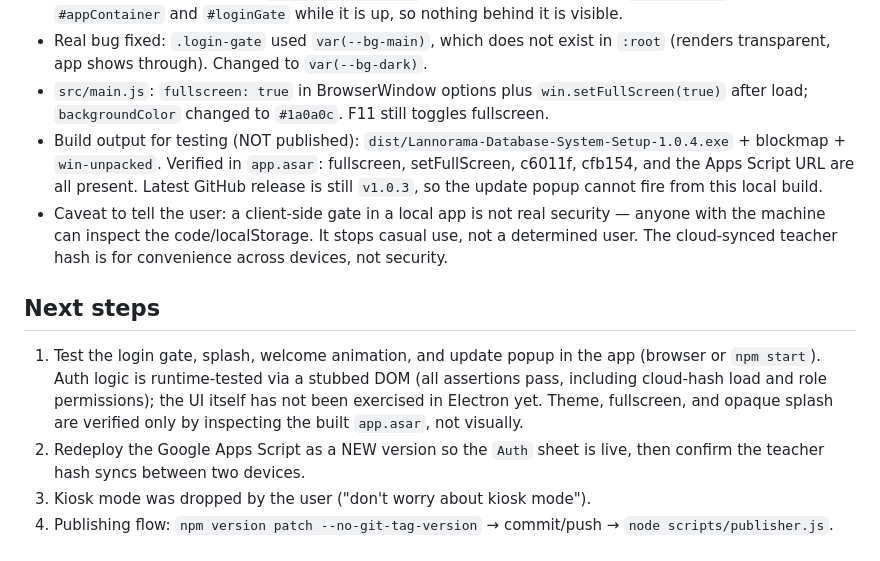
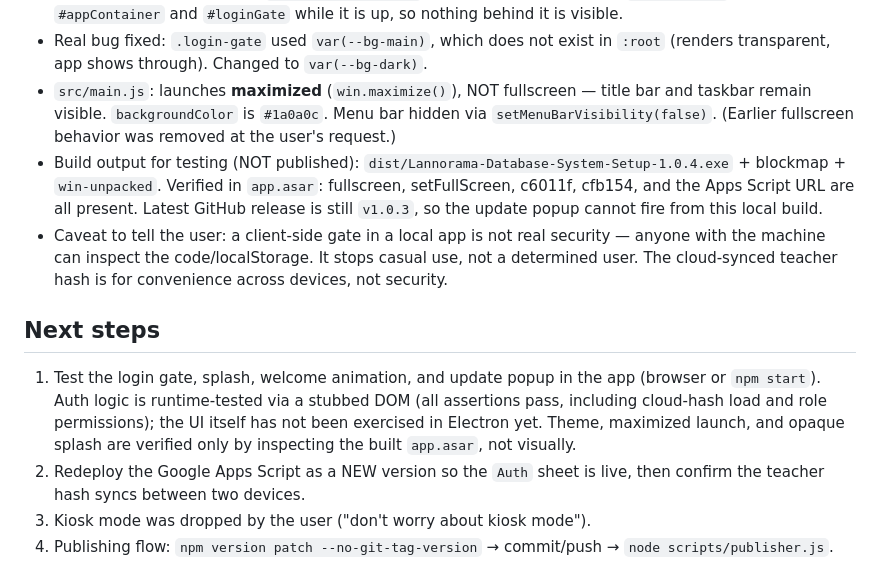
Before and after one commit to kashimean/lannorama-database-system, a Markdown page: HANDOFF.md, the part around the change. Rendered like a GitHub page.

Commit message:
handoff: launch maximized, not fullscreen

```diff
--- a/HANDOFF.md
+++ b/HANDOFF.md
@@ -37,12 +37,12 @@ Project: `C:/Users/Colton/equipment-tracker`
 - **49ers theme** in `src/style.css` `:root`: `--primary #c6011f` (scarlet), `--accent`/`--warning`/`--border-focus` `#cfb154` (gold), dark warm base `--bg-dark #1a0a0c`, `--bg-card #2a1114`, `--border-color #4a2226`.
 - Splash is now fully opaque (`background: #1a0a0c` + radial scarlet glow) and `showSplash()` hides `#appContainer` and `#loginGate` while it is up, so nothing behind it is visible.
 - Real bug fixed: `.login-gate` used `var(--bg-main)`, which does not exist in `:root` (renders transparent, app shows through). Changed to `var(--bg-dark)`.
-- `src/main.js`: `fullscreen: true` in BrowserWindow options plus `win.setFullScreen(true)` after load; `backgroundColor` changed to `#1a0a0c`. F11 still toggles fullscreen.
+- `src/main.js`: launches **maximized** (`win.maximize()`), NOT fullscreen — title bar and taskbar remain visible. `backgroundColor` is `#1a0a0c`. Menu bar hidden via `setMenuBarVisibility(false)`. (Earlier fullscreen behavior was removed at the user's request.)
 - Build output for testing (NOT published): `dist/Lannorama-Database-System-Setup-1.0.4.exe` + blockmap + `win-unpacked`. Verified in `app.asar`: fullscreen, setFullScreen, c6011f, cfb154, and the Apps Script URL are all present. Latest GitHub release is still `v1.0.3`, so the update popup cannot fire from this local build.
 - Caveat to tell the user: a client-side gate in a local app is not real security — anyone with the machine can inspect the code/localStorage. It stops casual use, not a determined user. The cloud-synced teacher hash is for convenience across devices, not security.
 
 ## Next steps
-1. Test the login gate, splash, welcome animation, and update popup in the app (browser or `npm start`). Auth logic is runtime-tested via a stubbed DOM (all assertions pass, including cloud-hash load and role permissions); the UI itself has not been exercised in Electron yet. Theme, fullscreen, and opaque splash are verified only by inspecting the built `app.asar`, not visually.
+1. Test the login gate, splash, welcome animation, and update popup in the app (browser or `npm start`). Auth logic is runtime-tested via a stubbed DOM (all assertions pass, including cloud-hash load and role permissions); the UI itself has not been exercised in Electron yet. Theme, maximized launch, and opaque splash are verified only by inspecting the built `app.asar`, not visually.
 2. Redeploy the Google Apps Script as a NEW version so the `Auth` sheet is live, then confirm the teacher hash syncs between two devices.
 3. Kiosk mode was dropped by the user ("don't worry about kiosk mode").
 4. Publishing flow: `npm version patch --no-git-tag-version` → commit/push → `node scripts/publisher.js`. Latest release is `v1.0.3`; these features are not yet in a release.
```
